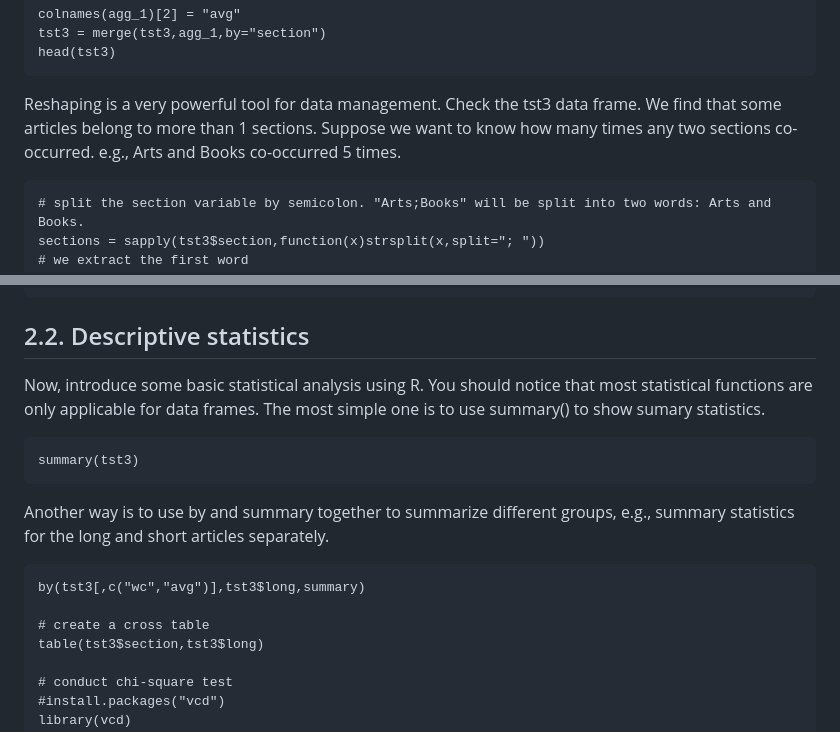
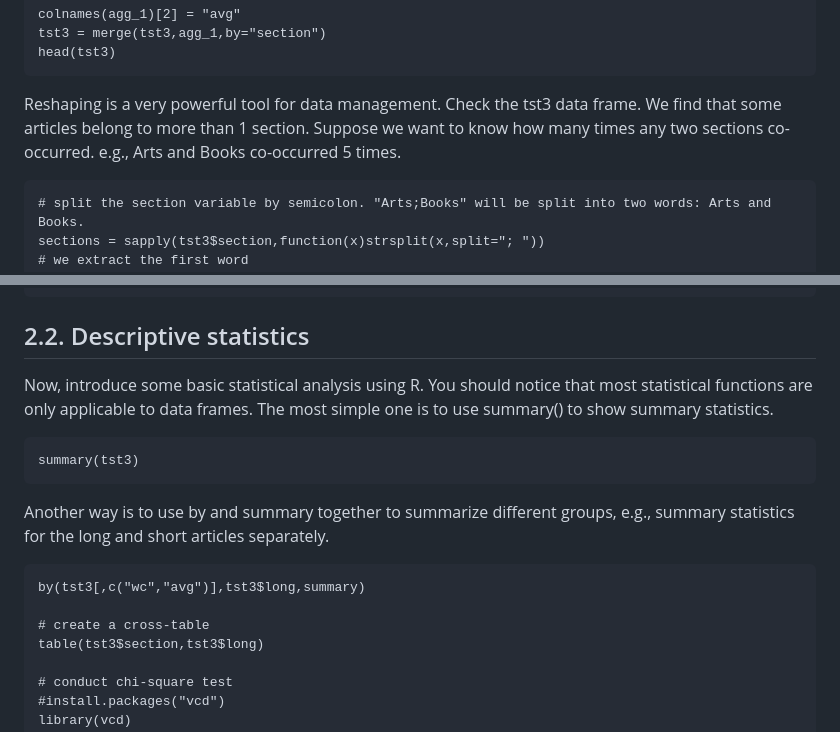
Before and after one commit to rainfireliang/COMM6320_IntroductionR, a Markdown page: README.md, 2 parts joined by grey strips. Drawn GitHub-style.

````diff
--- a/README.md
+++ b/README.md
@@ -286,7 +286,7 @@ colnames(agg_1)[2] = "avg"
 tst3 = merge(tst3,agg_1,by="section")
 head(tst3)
 ```
-Reshaping is a very powerful tool for data management. Check the tst3 data frame. We find that some articles belong to more than 1 sections. Suppose we want to know how many times any two sections co-occurred. e.g., Arts and Books co-occurred 5 times.
+Reshaping is a very powerful tool for data management. Check the tst3 data frame. We find that some articles belong to more than 1 section. Suppose we want to know how many times any two sections co-occurred. e.g., Arts and Books co-occurred 5 times.
 
 ```{r}
 # split the section variable by semicolon. "Arts;Books" will be split into two words: Arts and Books.
@@ -311,7 +311,7 @@ head(rev)
 ```
 
 ## 2.2. Descriptive statistics
-Now, introduce some basic statistical analysis using R. You should notice that most statistical functions are only applicable for data frames. The most simple one is to use summary() to show sumary statistics.
+Now, introduce some basic statistical analysis using R. You should notice that most statistical functions are only applicable to data frames. The most simple one is to use summary() to show summary statistics.
 ```{r}
 summary(tst3)
 ```
@@ -319,7 +319,7 @@ Another way is to use by and summary together to summarize different groups, e.g
 ```{r}
 by(tst3[,c("wc","avg")],tst3$long,summary)
 
-# create a cross table
+# create a cross-table
 table(tst3$section,tst3$long)
 
 # conduct chi-square test
````
Also changed, not shown: other parts of README.md (+16 -16 lines).
